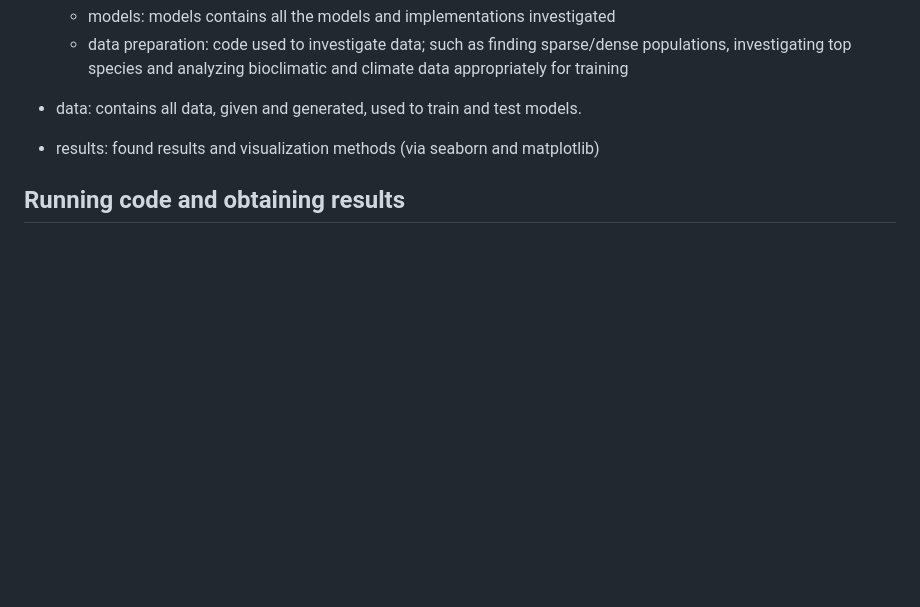
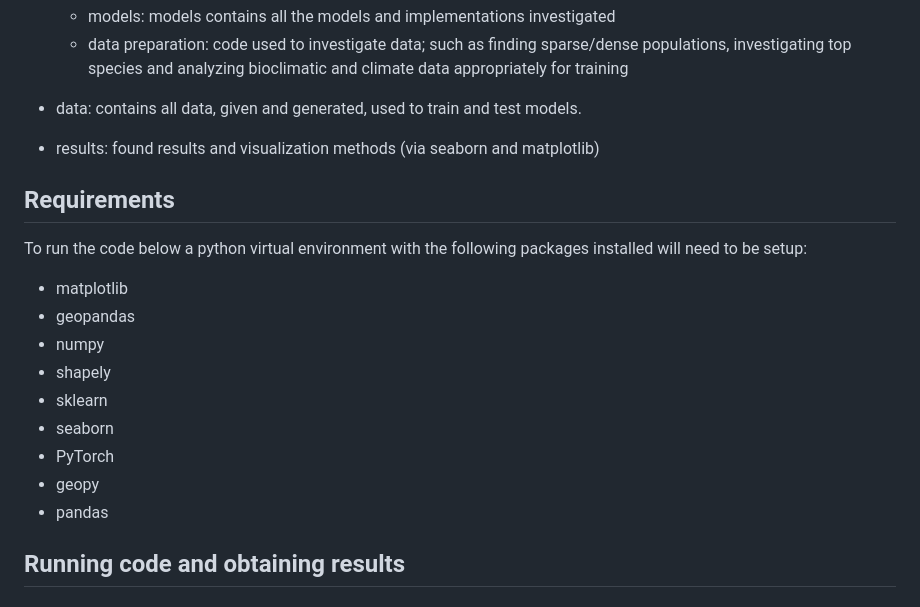
Before and after one commit to djordjepmihajlovic/Machine-Learning-Species-Analysis, a Markdown page: README.md, the part around the change. GitHub-like rendering; blank space fills up the shorter version.

Commit message:
requirements

```diff
--- a/README.md
+++ b/README.md
@@ -11,6 +11,20 @@ Here is a brief overview of the structure of the code layout:
 
 * data: contains all data, given and generated, used to train and test models.
 * results: found results and visualization methods (via seaborn and matplotlib)
+
+## Requirements
+
+To run the code below a python virtual environment with the following packages installed will need to be setup:
+
+* matplotlib
+* geopandas
+* numpy
+* shapely
+* sklearn
+* seaborn
+* PyTorch
+* geopy
+* pandas
 
 
 ## Running code and obtaining results
```
